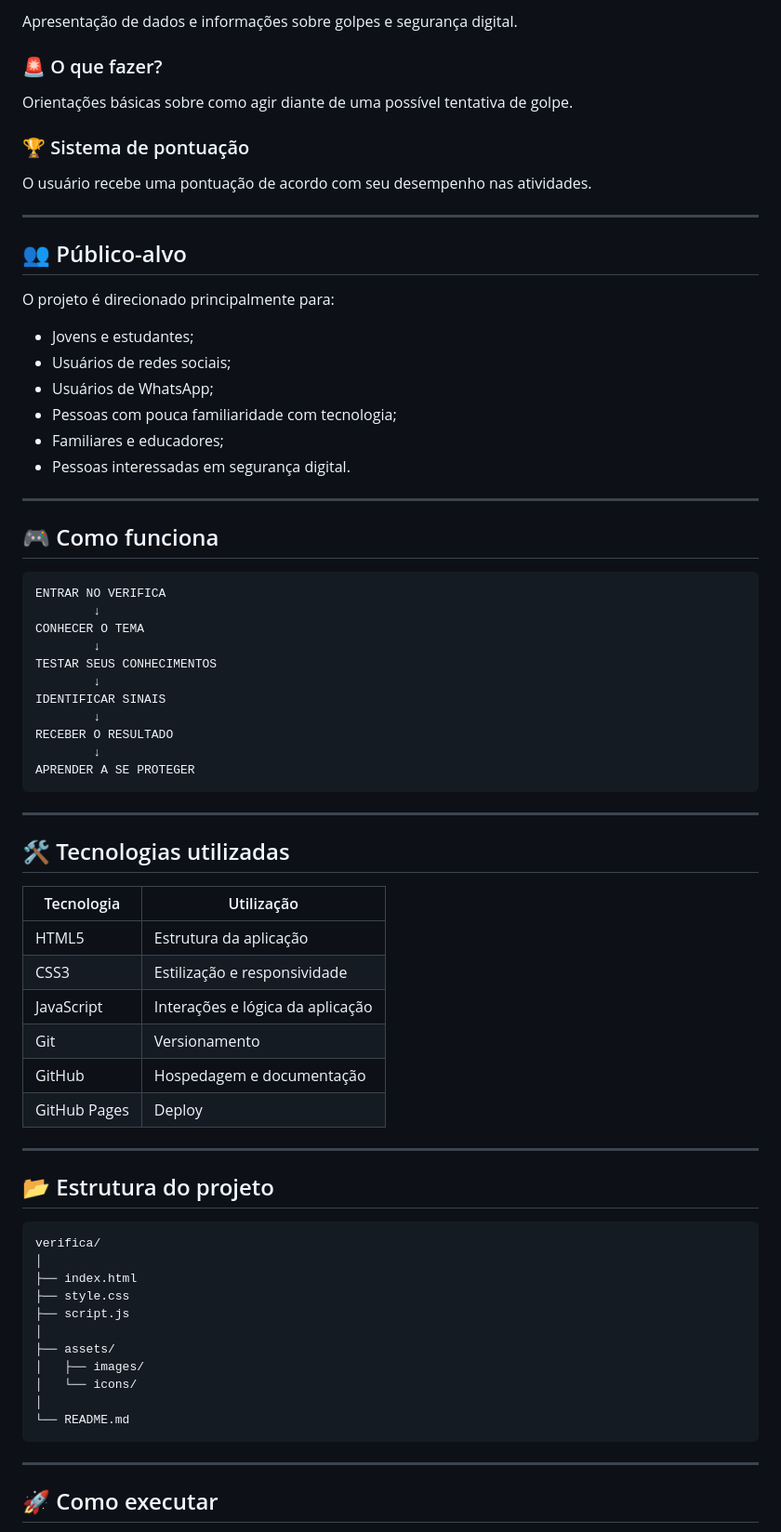
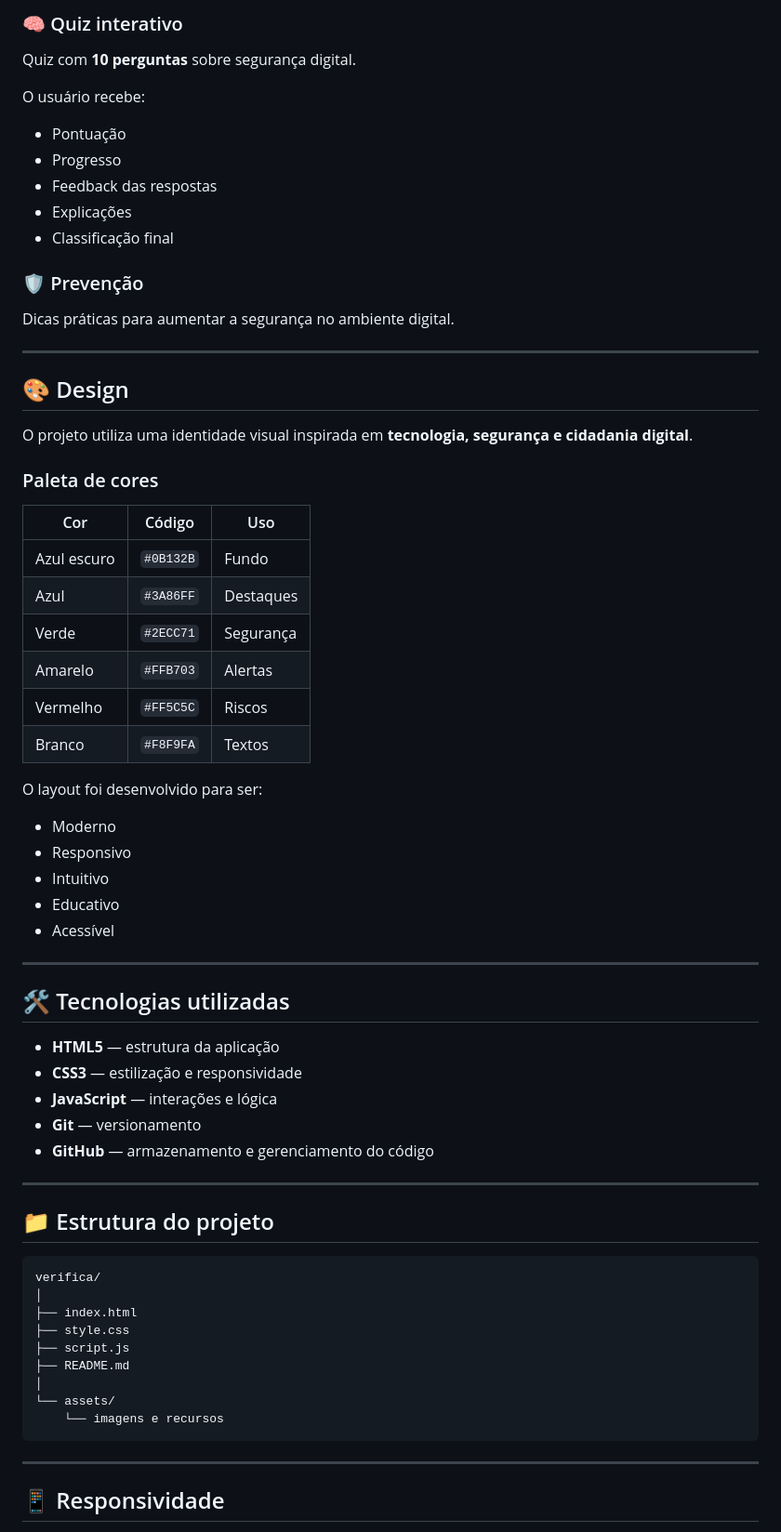
Before and after one commit to regezxs/Verifica, a Markdown page: README.md, the part around one of its changes. Shown at 93% size. GitHub-like rendering.

````diff
--- a/README.md
+++ b/README.md
@@ -81,61 +77,58 @@ Conteúdos educativos explicando como a Inteligência Artificial pode ser utiliz
 
-Apresentação de dados e informações sobre golpes e segurança digital.
+### 🧠 Quiz interativo
 
-### 🚨 O que fazer?
+Quiz com **10 perguntas** sobre segurança digital.
 
-Orientações básicas sobre como agir diante de uma possível tentativa de golpe.
+O usuário recebe:
 
-### 🏆 Sistema de pontuação
+- Pontuação
+- Progresso
+- Feedback das respostas
+- Explicações
+- Classificação final
 
-O usuário recebe uma pontuação de acordo com seu desempenho nas atividades.
+### 🛡️ Prevenção
+
+Dicas práticas para aumentar a segurança no ambiente digital.
 
 ---
 
-## 👥 Público-alvo
+## 🎨 Design
 
-O projeto é direcionado principalmente para:
+O projeto utiliza uma identidade visual inspirada em **tecnologia, segurança e cidadania digital**.
 
-- Jovens e estudantes;
-- Usuários de redes sociais;
-- Usuários de WhatsApp;
-- Pessoas com pouca familiaridade com tecnologia;
-- Familiares e educadores;
-- Pessoas interessadas em segurança digital.
+### Paleta de cores
 
----
+| Cor | Código | Uso |
+|---|---|---|
+| Azul escuro | `#0B132B` | Fundo |
+| Azul | `#3A86FF` | Destaques |
+| Verde | `#2ECC71` | Segurança |
+| Amarelo | `#FFB703` | Alertas |
+| Vermelho | `#FF5C5C` | Riscos |
+| Branco | `#F8F9FA` | Textos |
 
-## 🎮 Como funciona
+O layout foi desenvolvido para ser:
 
-```text
-ENTRAR NO VERIFICA
-        ↓
-CONHECER O TEMA
-        ↓
-TESTAR SEUS CONHECIMENTOS
-        ↓
-IDENTIFICAR SINAIS
-        ↓
-RECEBER O RESULTADO
-        ↓
-APRENDER A SE PROTEGER
-```
+- Moderno
+- Responsivo
+- Intuitivo
+- Educativo
+- Acessível
 
 ---
 
 ## 🛠️ Tecnologias utilizadas
 
-| Tecnologia | Utilização |
-|---|---|
-| HTML5 | Estrutura da aplicação |
-| CSS3 | Estilização e responsividade |
-| JavaScript | Interações e lógica da aplicação |
-| Git | Versionamento |
-| GitHub | Hospedagem e documentação |
-| GitHub Pages | Deploy |
+- **HTML5** — estrutura da aplicação
+- **CSS3** — estilização e responsividade
+- **JavaScript** — interações e lógica
+- **Git** — versionamento
+- **GitHub** — armazenamento e gerenciamento do código
 
 ---
 
-## 📂 Estrutura do projeto
+## 📁 Estrutura do projeto
 
 ```text
 verifica/
@@ -143,15 +136,13 @@ verifica/
 ├── index.html
 ├── style.css
 ├── script.js
+├── README.md
 │
-├── assets/
-│   ├── images/
-│   └── icons/
-│
-└── README.md
+└── assets/
+    └── imagens e recursos
 ```
 
 ---
 
-## 🚀 Como executar
+## 📱 Responsividade
 
````
Also changed, not shown: other parts of README.md (+142 -161 lines).
